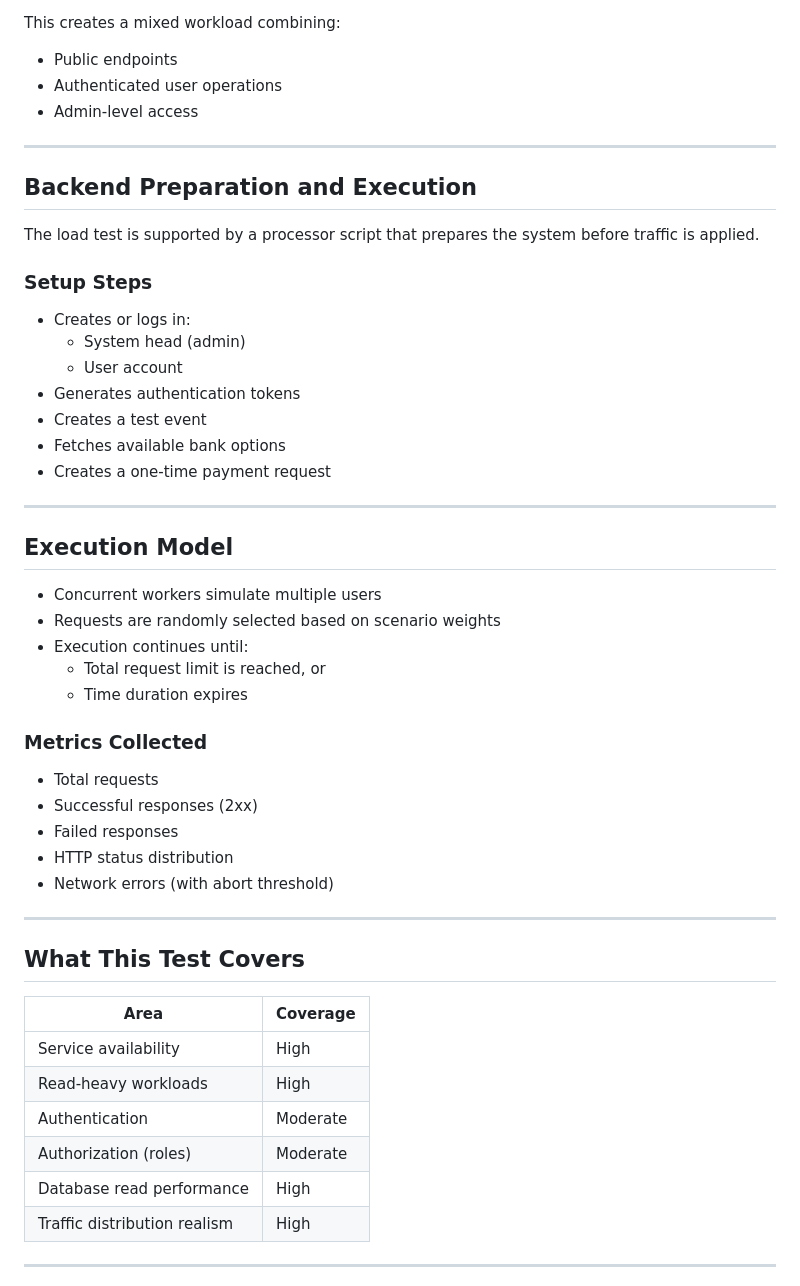
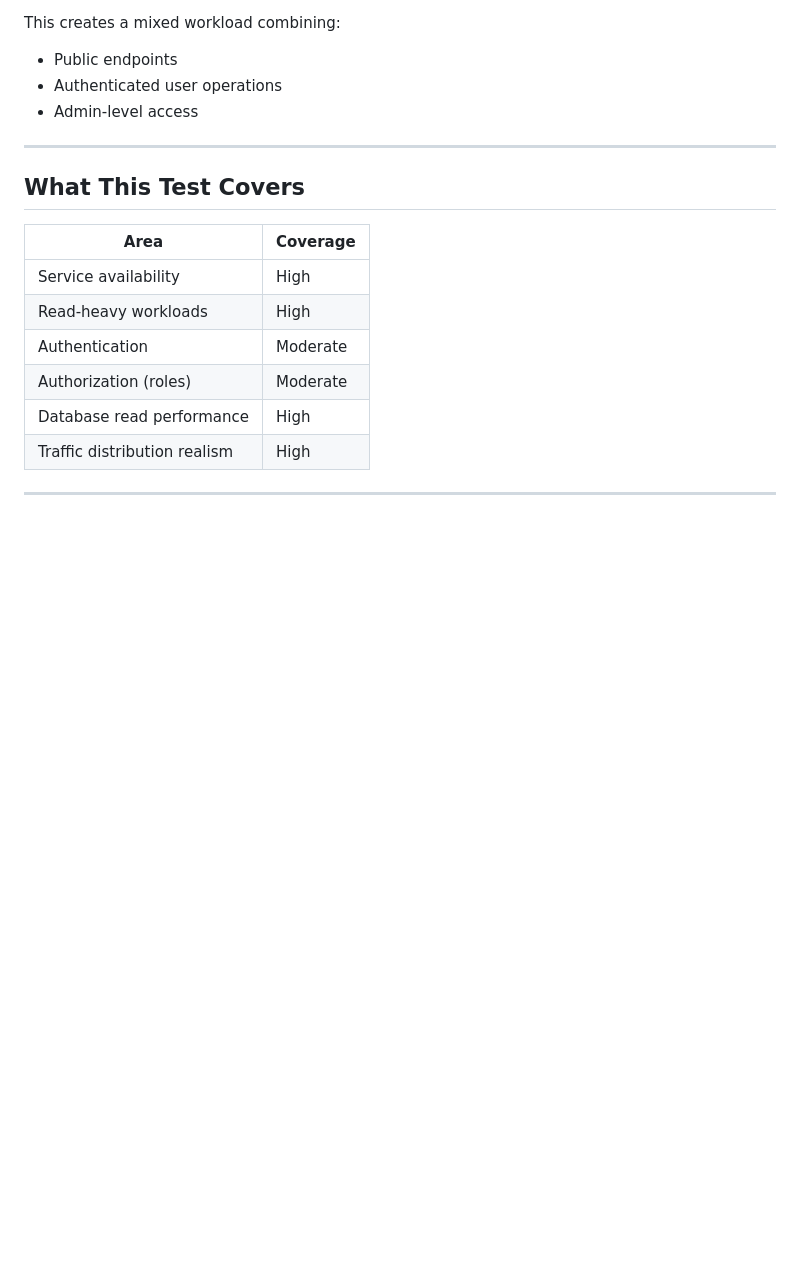
Before and after one commit to Ahmik-Virani/CPG_DISHA, a Markdown page: backend/security-tests/README.md, the part around one of its changes. Rendered like a GitHub page; blank space fills up the shorter version.

```diff
--- a/backend/security-tests/README.md
+++ b/backend/security-tests/README.md
@@ -117,40 +152,6 @@ This creates a mixed workload combining:
 
 ---
 
-## Backend Preparation and Execution
-
-The load test is supported by a processor script that prepares the system before traffic is applied.
-
-### Setup Steps
-
-- Creates or logs in:
-  - System head (admin)
-  - User account
-- Generates authentication tokens
-- Creates a test event
-- Fetches available bank options
-- Creates a one-time payment request
-
----
-
-## Execution Model
-
-- Concurrent workers simulate multiple users
-- Requests are randomly selected based on scenario weights
-- Execution continues until:
-  - Total request limit is reached, or
-  - Time duration expires
-
-### Metrics Collected
-
-- Total requests
-- Successful responses (2xx)
-- Failed responses
-- HTTP status distribution
-- Network errors (with abort threshold)
-
----
-
 ## What This Test Covers
 
 | Area                          | Coverage |
```
Also changed, not shown: other parts of backend/security-tests/README.md (+36 -18 lines).
